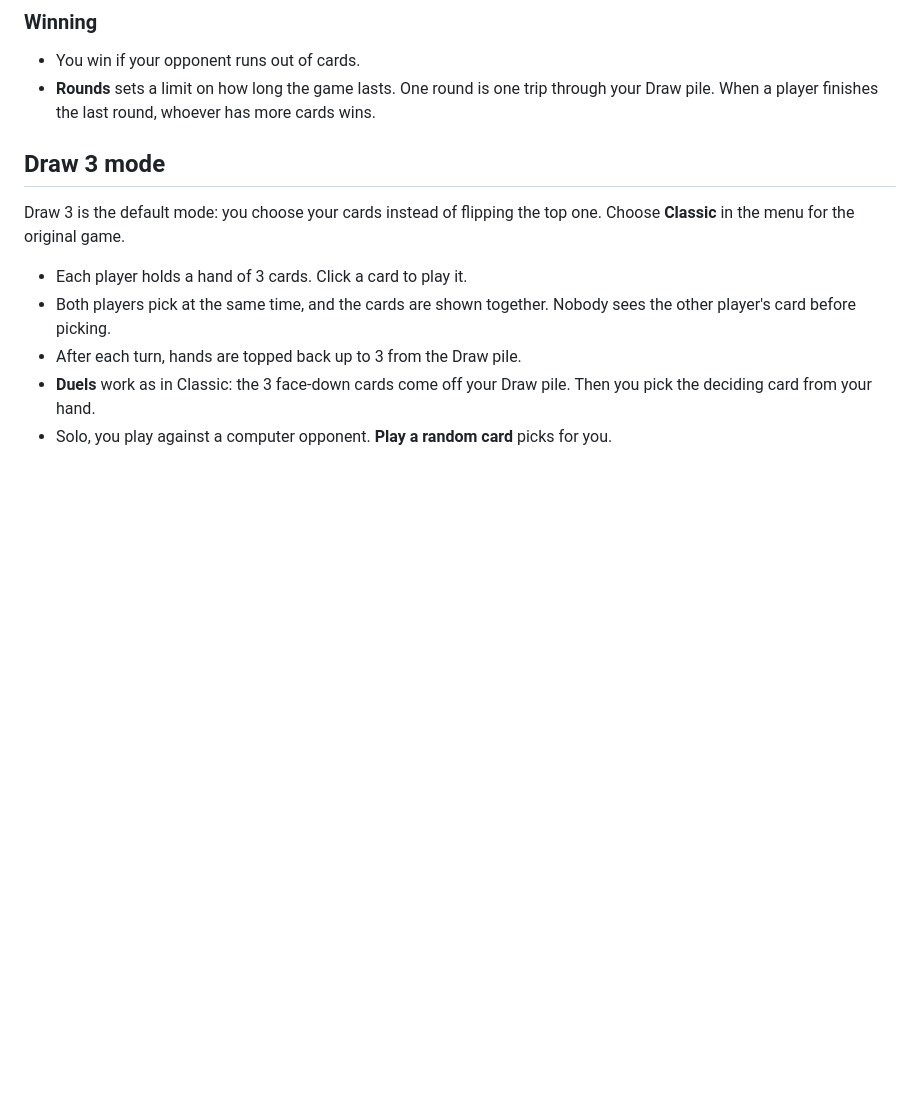
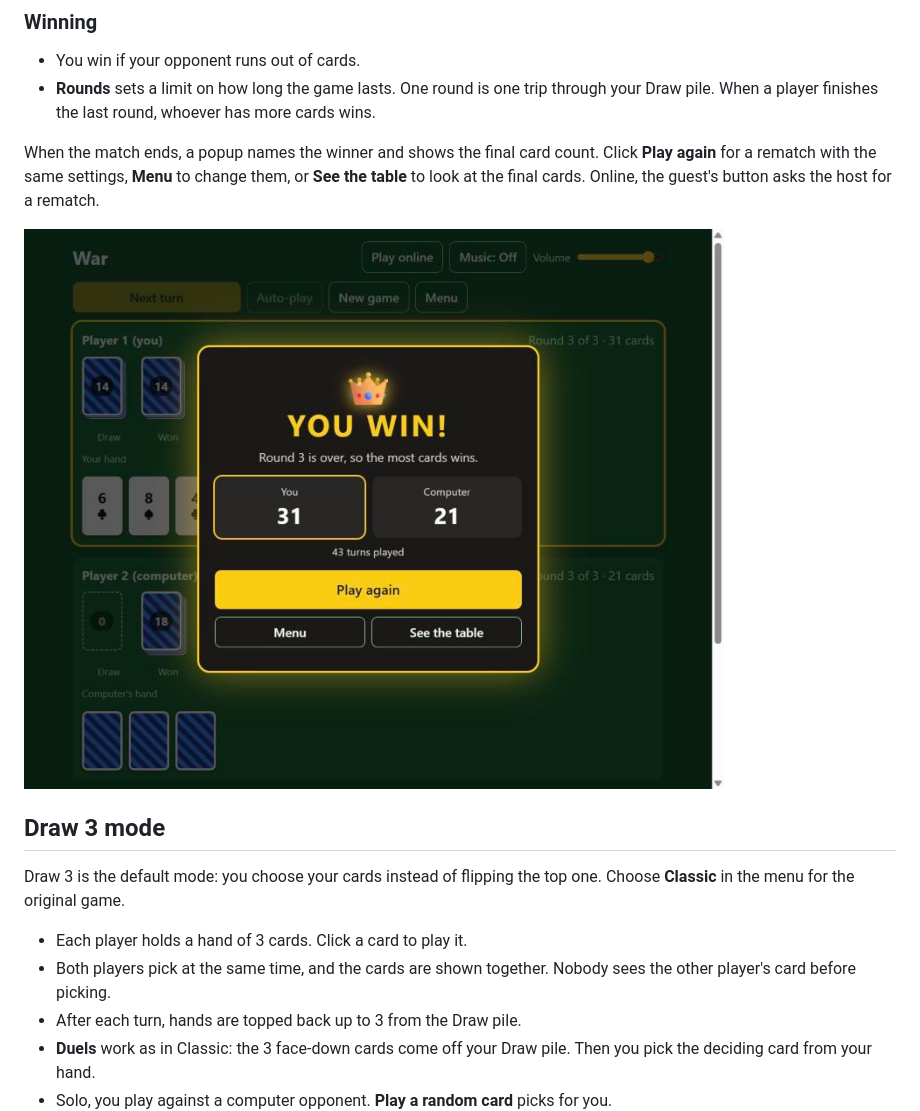
Before and after one commit to 27macska/war, a Markdown page: README.md, the part around one of its changes. GitHub-like rendering; pictures changed too: docs/victory.jpg (added); blank space fills up the shorter version.

```diff
--- a/README.md
+++ b/README.md
@@ -35,6 +37,10 @@ If you run low on cards in a duel, you place fewer face down so you still have o
 
 - You win if your opponent runs out of cards.
 - **Rounds** sets a limit on how long the game lasts. One round is one trip through your Draw pile. When a player finishes the last round, whoever has more cards wins.
+
+When the match ends, a popup names the winner and shows the final card count. Click **Play again** for a rematch with the same settings, **Menu** to change them, or **See the table** to look at the final cards. Online, the guest's button asks the host for a rematch.
+
+![The end-of-match popup: the winner, final card counts and turns played](docs/victory.jpg)
 
 ## Draw 3 mode
 
```
Also changed, not shown: other parts of README.md (+2 -0 lines), docs/menu.jpg (added), 1 other file.
